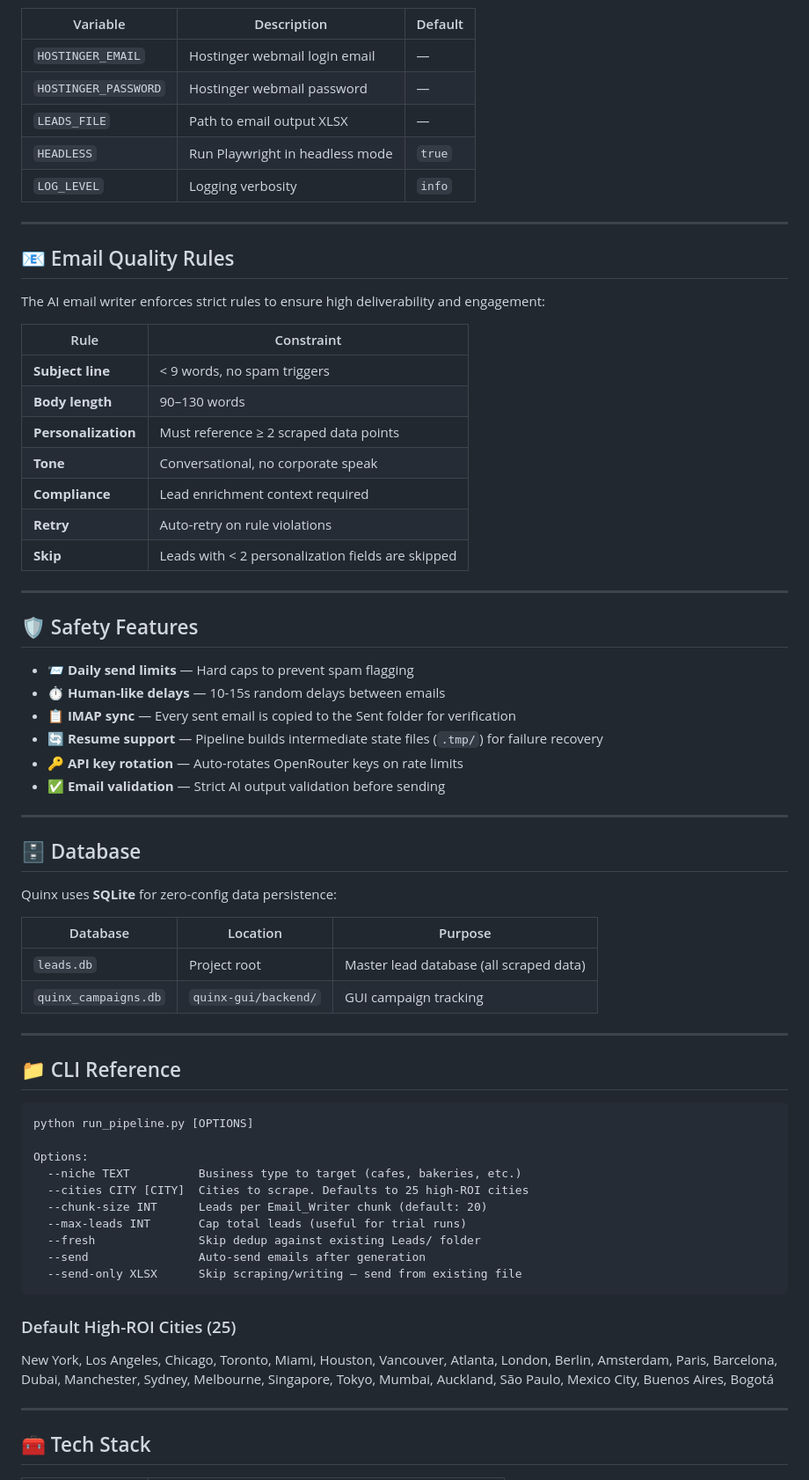
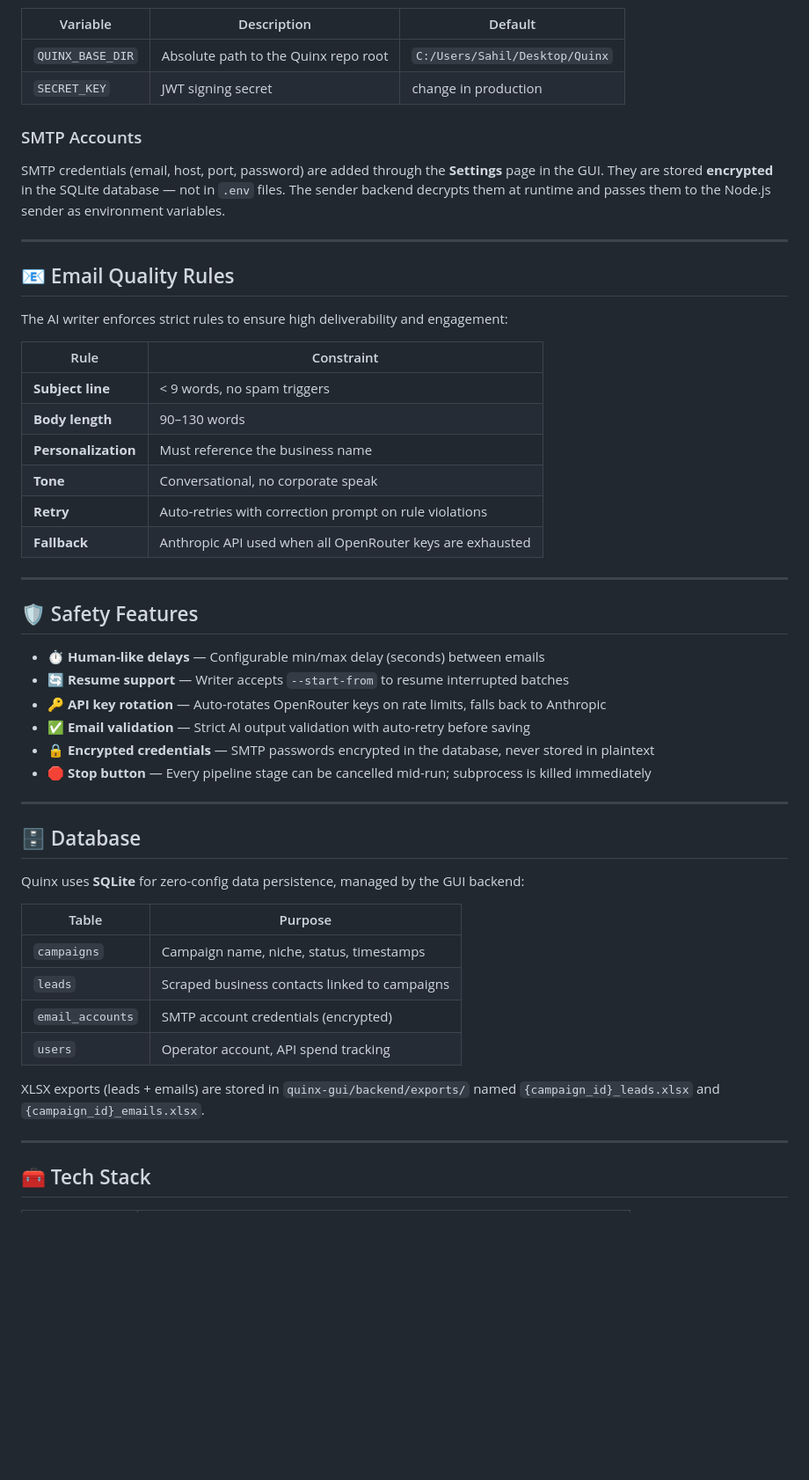
Before and after one commit to Oxirane-git/Quinx, a Markdown page: README.md, the part around one of its changes. Shown at 88% size. Drawn GitHub-style; blank space fills up the shorter version.

````diff
--- a/README.md
+++ b/README.md
@@ -299,70 +276,53 @@ npm run dev
 
 | Variable | Description | Default |
 |----------|-------------|---------|
-| `HOSTINGER_EMAIL` | Hostinger webmail login email | — |
-| `HOSTINGER_PASSWORD` | Hostinger webmail password | — |
-| `LEADS_FILE` | Path to email output XLSX | — |
-| `HEADLESS` | Run Playwright in headless mode | `true` |
-| `LOG_LEVEL` | Logging verbosity | `info` |
+| `QUINX_BASE_DIR` | Absolute path to the Quinx repo root | `C:/Users/Sahil/Desktop/Quinx` |
+| `SECRET_KEY` | JWT signing secret | change in production |
+
+### SMTP Accounts
+
+SMTP credentials (email, host, port, password) are added through the **Settings** page in the GUI. They are stored **encrypted** in the SQLite database — not in `.env` files. The sender backend decrypts them at runtime and passes them to the Node.js sender as environment variables.
 
 ---
 
 ## 📧 Email Quality Rules
 
-The AI email writer enforces strict rules to ensure high deliverability and engagement:
+The AI writer enforces strict rules to ensure high deliverability and engagement:
 
 | Rule | Constraint |
 |------|-----------|
 | **Subject line** | < 9 words, no spam triggers |
 | **Body length** | 90–130 words |
-| **Personalization** | Must reference ≥ 2 scraped data points |
+| **Personalization** | Must reference the business name |
 | **Tone** | Conversational, no corporate speak |
-| **Compliance** | Lead enrichment context required |
-| **Retry** | Auto-retry on rule violations |
-| **Skip** | Leads with < 2 personalization fields are skipped |
+| **Retry** | Auto-retries with correction prompt on rule violations |
+| **Fallback** | Anthropic API used when all OpenRouter keys are exhausted |
 
 ---
 
 ## 🛡️ Safety Features
 
-- **📨 Daily send limits** — Hard caps to prevent spam flagging
-- **⏱️ Human-like delays** — 10-15s random delays between emails
-- **📋 IMAP sync** — Every sent email is copied to the Sent folder for verification
-- **🔄 Resume support** — Pipeline builds intermediate state files (`.tmp/`) for failure recovery
-- **🔑 API key rotation** — Auto-rotates OpenRouter keys on rate limits
-- **✅ Email validation** — Strict AI output validation before sending
+- **⏱️ Human-like delays** — Configurable min/max delay (seconds) between emails
+- **🔄 Resume support** — Writer accepts `--start-from` to resume interrupted batches
+- **🔑 API key rotation** — Auto-rotates OpenRouter keys on rate limits, falls back to Anthropic
+- **✅ Email validation** — Strict AI output validation with auto-retry before saving
+- **🔒 Encrypted credentials** — SMTP passwords encrypted in the database, never stored in plaintext
+- **🛑 Stop button** — Every pipeline stage can be cancelled mid-run; subprocess is killed immediately
 
 ---
 
 ## 🗄️ Database
 
-Quinx uses **SQLite** for zero-config data persistence:
+Quinx uses **SQLite** for zero-config data persistence, managed by the GUI backend:
 
-| Database | Location | Purpose |
-|----------|----------|---------|
-| `leads.db` | Project root | Master lead database (all scraped data) |
-| `quinx_campaigns.db` | `quinx-gui/backend/` | GUI campaign tracking |
+| Table | Purpose |
+|-------|---------|
+| `campaigns` | Campaign name, niche, status, timestamps |
+| `leads` | Scraped business contacts linked to campaigns |
+| `email_accounts` | SMTP account credentials (encrypted) |
+| `users` | Operator account, API spend tracking |
 
----
-
-## 📁 CLI Reference
-
-```
-python run_pipeline.py [OPTIONS]
-
-Options:
-  --niche TEXT          Business type to target (cafes, bakeries, etc.)
-  --cities CITY [CITY]  Cities to scrape. Defaults to 25 high-ROI cities
-  --chunk-size INT      Leads per Email_Writer chunk (default: 20)
-  --max-leads INT       Cap total leads (useful for trial runs)
-  --fresh               Skip dedup against existing Leads/ folder
-  --send                Auto-send emails after generation
-  --send-only XLSX      Skip scraping/writing — send from existing file
-```
-
-### Default High-ROI Cities (25)
-
-New York, Los Angeles, Chicago, Toronto, Miami, Houston, Vancouver, Atlanta, London, Berlin, Amsterdam, Paris, Barcelona, Dubai, Manchester, Sydney, Melbourne, Singapore, Tokyo, Mumbai, Auckland, São Paulo, Mexico City, Buenos Aires, Bogotá
+XLSX exports (leads + emails) are stored in `quinx-gui/backend/exports/` named `{campaign_id}_leads.xlsx` and `{campaign_id}_emails.xlsx`.
 
 ---
 
````
Also changed, not shown: other parts of README.md (+114 -138 lines).
